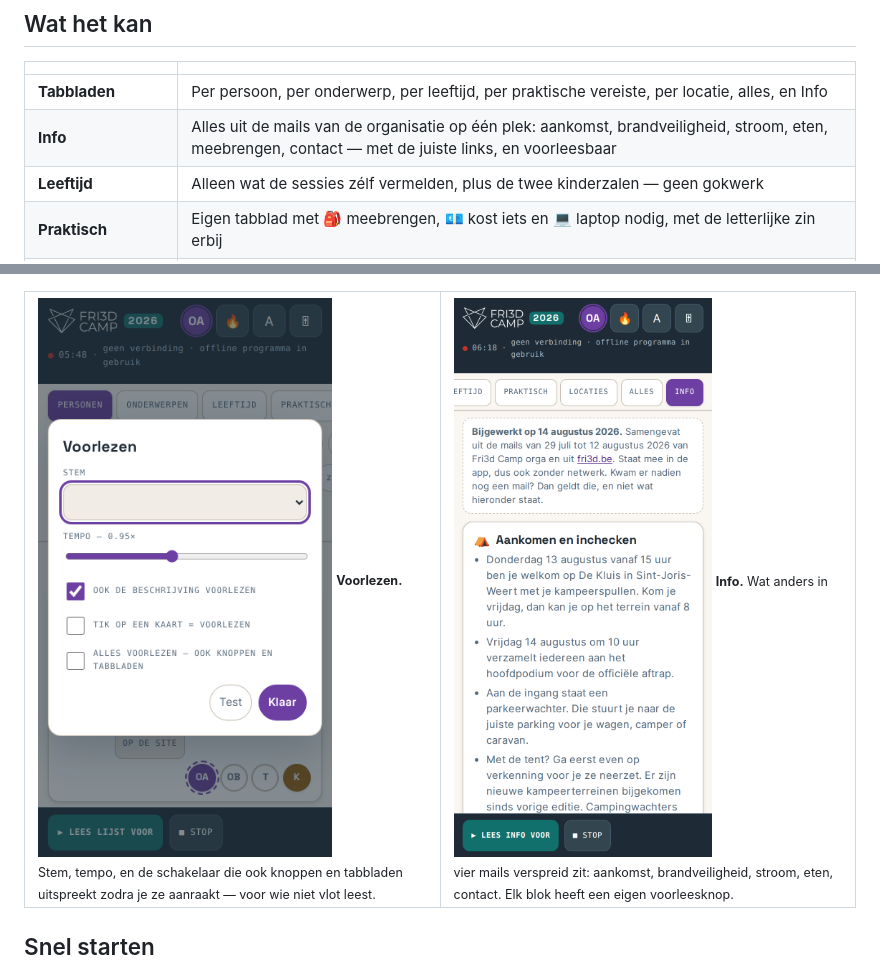
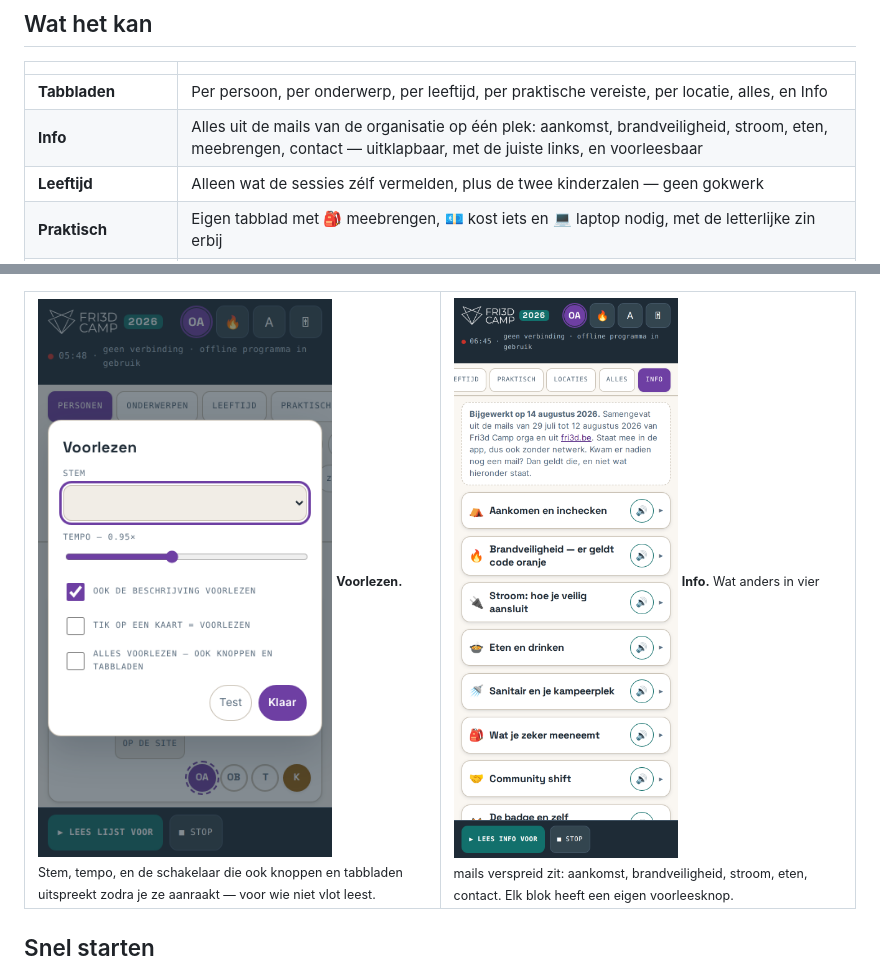
Before and after one commit to SergeHanssens/PWA-Fri3d-2026, a Markdown page: README.md, 2 parts joined by grey strips. GitHub-like rendering; pictures changed too: docs/screenshots/08-info.png.

```diff
--- a/README.md
+++ b/README.md
@@ -76,7 +76,7 @@ telefoon af, ook als de app dicht is.
 | | |
 |---|---|
 | **Tabbladen** | Per persoon, per onderwerp, per leeftijd, per praktische vereiste, per locatie, alles, en Info |
-| **Info** | Alles uit de mails van de organisatie op één plek: aankomst, brandveiligheid, stroom, eten, meebrengen, contact — met de juiste links, en voorleesbaar |
+| **Info** | Alles uit de mails van de organisatie op één plek: aankomst, brandveiligheid, stroom, eten, meebrengen, contact — uitklapbaar, met de juiste links, en voorleesbaar |
 | **Leeftijd** | Alleen wat de sessies zélf vermelden, plus de twee kinderzalen — geen gokwerk |
 | **Praktisch** | Eigen tabblad met 🎒 meebrengen, 💶 kost iets en 💻 laptop nodig, met de letterlijke zin erbij |
 | **Eigen planning** | Tik een sessie bij eender wie in of uit; iedereen vertrekt van een voorstel |
```
Also changed, not shown: CHANGELOG.md (+19 -0 lines), docs/GEBRUIKEN.md (+6 -2 lines), 2 other files.
